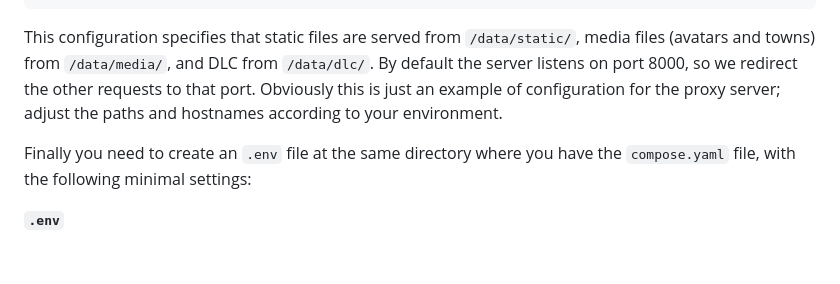
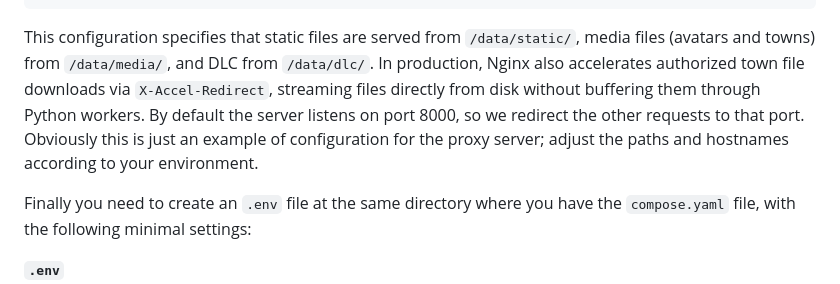
Before and after one commit to al1sant0s/springfield, a Markdown page: README.md, the part around the change. GitHub-like rendering; blank space fills up the shorter version.

Commit message:
Update README with Nginx media serving and X-Accel-Redirect acceleration

````diff
--- a/README.md
+++ b/README.md
@@ -146,7 +146,7 @@ server {
 }
 ```
 
-This configuration specifies that static files are served from `/data/static/`, media files (avatars and towns) from `/data/media/`, and DLC from `/data/dlc/`. By default the server listens on port 8000, so we redirect the other requests to that port. Obviously this is just an example of configuration for the proxy server; adjust the paths and hostnames according to your environment.
+This configuration specifies that static files are served from `/data/static/`, media files (avatars and towns) from `/data/media/`, and DLC from `/data/dlc/`. In production, Nginx also accelerates authorized town file downloads via `X-Accel-Redirect`, streaming files directly from disk without buffering them through Python workers. By default the server listens on port 8000, so we redirect the other requests to that port. Obviously this is just an example of configuration for the proxy server; adjust the paths and hostnames according to your environment.
 
 Finally you need to create an `.env` file at the same directory where you have the `compose.yaml` file, with the following minimal settings:
 
````
